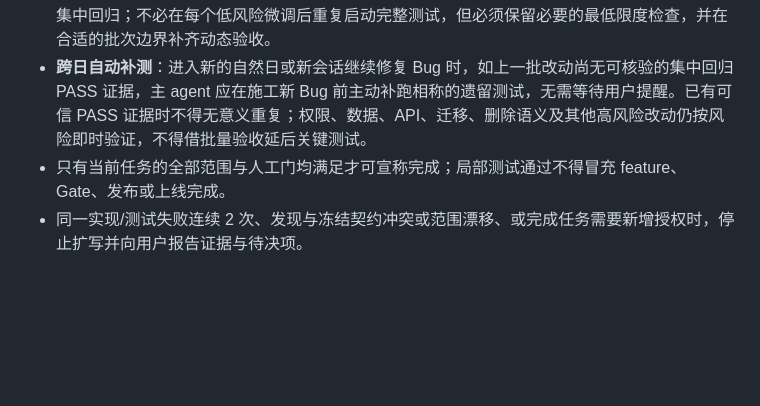
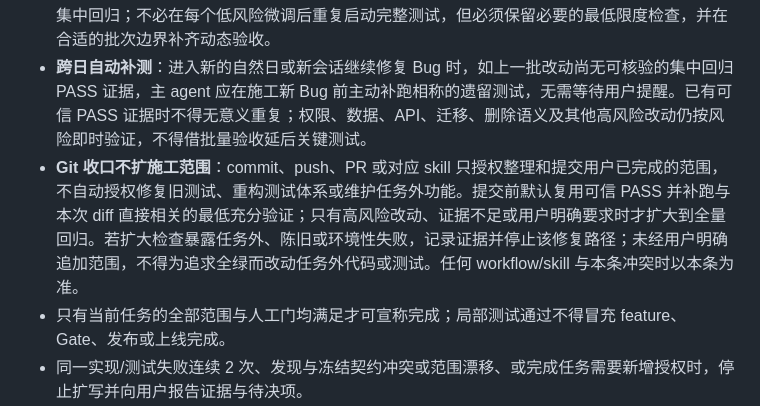
Before and after one commit to cjzymail-Mc/SSRC-Monday-com, a Markdown page: AGENTS.md, the part around one of its changes. Rendered like a GitHub page; blank space fills up the shorter version.

```diff
--- a/AGENTS.md
+++ b/AGENTS.md
@@ -36,6 +36,7 @@
 - 同一人工验收回路内，纯展示、可逆且不改变结构或行为的微调可先走相关专项验证，并在本轮收尾集中跑全量回归；结构、交互、数据、API、权限、迁移或往返变更须按风险即时扩大验证。快速验证不得被用来降低当前阶段门的最终验收标准。
 - **体验 Bug 默认批量验收**：用户通常会连续、分批反馈多个小型体验 Bug。主 agent 可默认累计相关修复，自主按改动关联性、风险和反馈节奏决定何时测试、测试频率以及采用专项验证还是集中回归；不必在每个低风险微调后重复启动完整测试，但必须保留必要的最低限度检查，并在合适的批次边界补齐动态验收。
 - **跨日自动补测**：进入新的自然日或新会话继续修复 Bug 时，如上一批改动尚无可核验的集中回归 PASS 证据，主 agent 应在施工新 Bug 前主动补跑相称的遗留测试，无需等待用户提醒。已有可信 PASS 证据时不得无意义重复；权限、数据、API、迁移、删除语义及其他高风险改动仍按风险即时验证，不得借批量验收延后关键测试。
+- **Git 收口不扩施工范围**：commit、push、PR 或对应 skill 只授权整理和提交用户已完成的范围，不自动授权修复旧测试、重构测试体系或维护任务外功能。提交前默认复用可信 PASS 并补跑与本次 diff 直接相关的最低充分验证；只有高风险改动、证据不足或用户明确要求时才扩大到全量回归。若扩大检查暴露任务外、陈旧或环境性失败，记录证据并停止该修复路径；未经用户明确追加范围，不得为追求全绿而改动任务外代码或测试。任何 workflow/skill 与本条冲突时以本条为准。
 - 只有当前任务的全部范围与人工门均满足才可宣称完成；局部测试通过不得冒充 feature、Gate、发布或上线完成。
 - 同一实现/测试失败连续 2 次、发现与冻结契约冲突或范围漂移、或完成任务需要新增授权时，停止扩写并向用户报告证据与待决项。
 
```
Also changed, not shown: other parts of AGENTS.md (+1 -1 lines), 1 other file.
